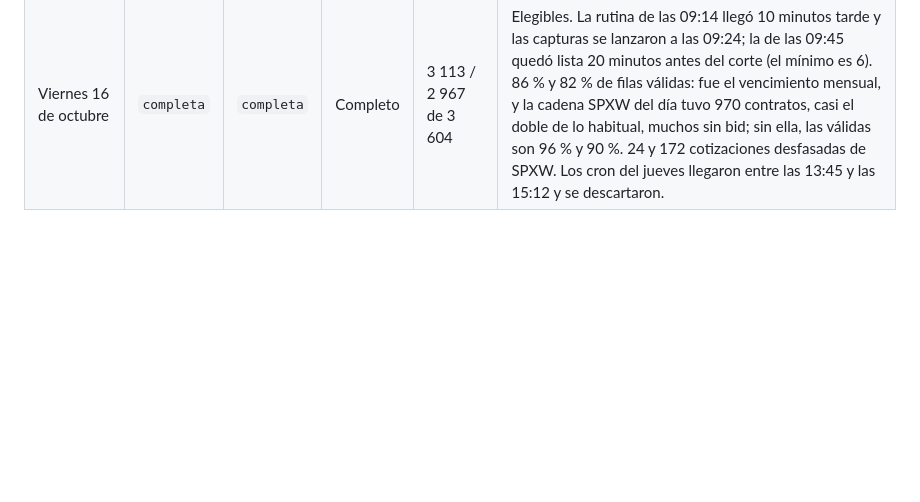
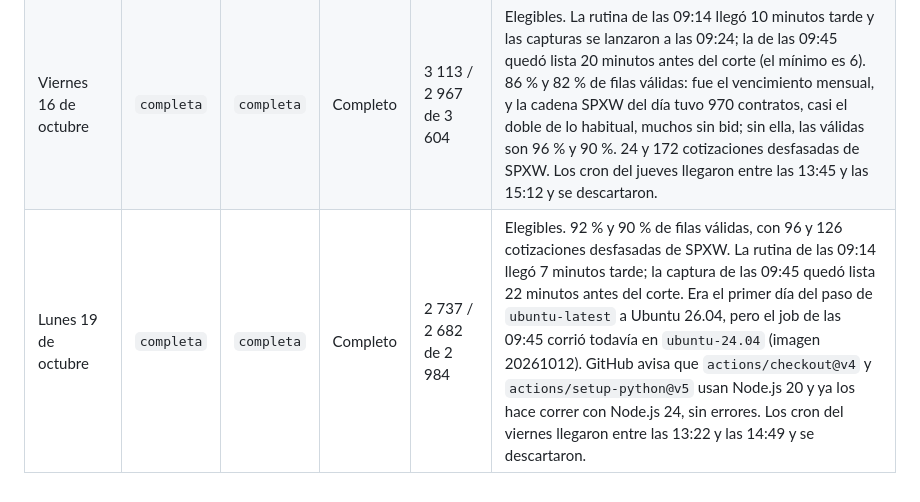
Before and after one commit to hectorcs23/QuantileFlow, a Markdown page: docs/aceptacion_operacion.md, the part around the change. GitHub-like rendering; blank space fills up the shorter version.

Commit message:
Registra la sesión del 19 de octubre
Las dos capturas quedaron completas y elegibles, con el SIP completo y el
código 4ffde8a (92 % y 90 % de filas válidas). En el primer día del paso
de ubuntu-latest a Ubuntu 26.04, el job de las 09:45 corrió todavía en
ubuntu-24.04; las acciones de Node.js 20 ya corren con Node.js 24.

Co-Authored-By: Claude Opus 5.5 <noreply@anthropic.com>
Claude-Session: https://claude.ai/code/session_01MVTiC2qjnfAFPk8krfGsdn

```diff
--- a/docs/aceptacion_operacion.md
+++ b/docs/aceptacion_operacion.md
@@ -541,3 +541,4 @@ siguiente.
 | Miércoles 14 de octubre | `completa` | `completa` | Completo | 2 921 / 2 863 de 3 226 | Elegibles. Vuelve a lo normal: 91 % y 89 % de filas válidas, con 61 y 152 cotizaciones desfasadas de SPXW; los vencimientos de 30 días de SPXW tienen entre 85 y 96 %. Coincide con un día de más movimiento: el SPX implícito bajó 18 puntos entre los dos cortes, frente a 3 o 4 el lunes y el martes. Los cron del martes llegaron entre las 15:51 y las 16:42 y se descartaron. |
 | Jueves 15 de octubre | `completa` | `completa` | Completo | 2 897 / 2 897 de 3 112 | Elegibles. 93 % de filas válidas en los dos cortes, la fracción más alta hasta ahora, con 20 y 32 cotizaciones desfasadas de SPXW. Otra vez hubo movimiento: el SPX implícito bajó 16 puntos entre los cortes. Los cron del miércoles llegaron entre las 13:58 y las 15:26 y se descartaron. |
 | Viernes 16 de octubre | `completa` | `completa` | Completo | 3 113 / 2 967 de 3 604 | Elegibles. La rutina de las 09:14 llegó 10 minutos tarde y las capturas se lanzaron a las 09:24; la de las 09:45 quedó lista 20 minutos antes del corte (el mínimo es 6). 86 % y 82 % de filas válidas: fue el vencimiento mensual, y la cadena SPXW del día tuvo 970 contratos, casi el doble de lo habitual, muchos sin bid; sin ella, las válidas son 96 % y 90 %. 24 y 172 cotizaciones desfasadas de SPXW. Los cron del jueves llegaron entre las 13:45 y las 15:12 y se descartaron. |
+| Lunes 19 de octubre | `completa` | `completa` | Completo | 2 737 / 2 682 de 2 984 | Elegibles. 92 % y 90 % de filas válidas, con 96 y 126 cotizaciones desfasadas de SPXW. La rutina de las 09:14 llegó 7 minutos tarde; la captura de las 09:45 quedó lista 22 minutos antes del corte. Era el primer día del paso de `ubuntu-latest` a Ubuntu 26.04, pero el job de las 09:45 corrió todavía en `ubuntu-24.04` (imagen 20261012). GitHub avisa que `actions/checkout@v4` y `actions/setup-python@v5` usan Node.js 20 y ya los hace correr con Node.js 24, sin errores. Los cron del viernes llegaron entre las 13:22 y las 14:49 y se descartaron. |
```
